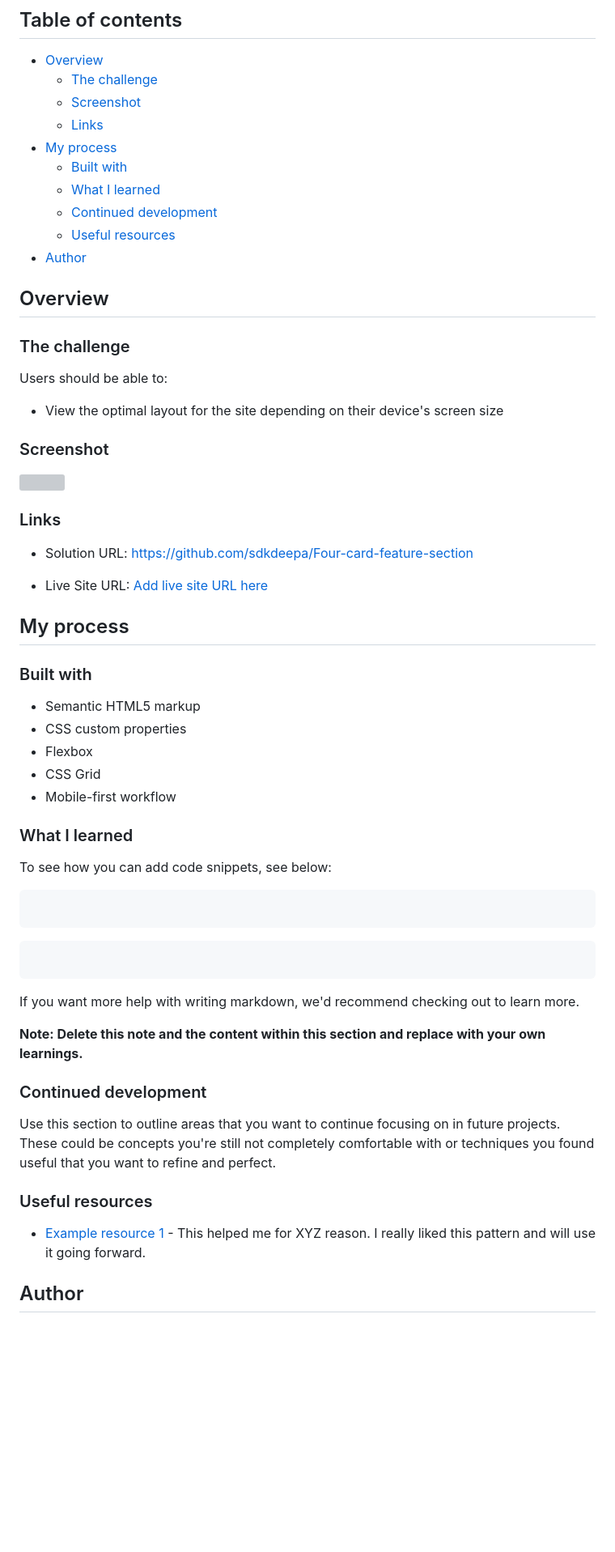
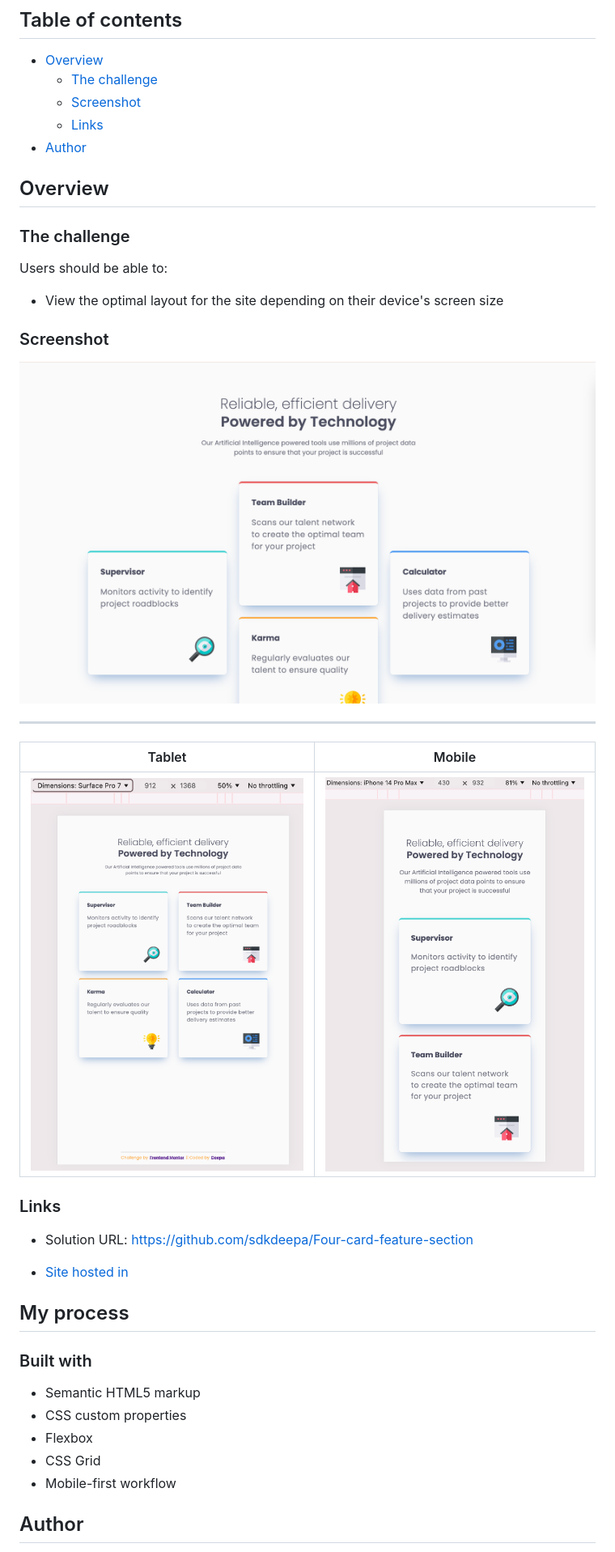
Before and after one commit to sdkdeepa/four-card-feature-section, a Markdown page: README.md, the part around the change printed below. Shown: that part at 81% size. Rendered like a GitHub page; pictures changed too: screenshots/iPhone.png (added), screenshots/tablet.png (added); blank space fills up the shorter version; grey boxes are pictures that could not be loaded.

Commit message:
updated with live site

````diff
--- a/README.md
+++ b/README.md
@@ -7,11 +7,6 @@ This is a solution to the [Four card feature section challenge on Frontend Mento
   - [The challenge](#the-challenge)
   - [Screenshot](#screenshot)
   - [Links](#links)
-- [My process](#my-process)
-  - [Built with](#built-with)
-  - [What I learned](#what-i-learned)
-  - [Continued development](#continued-development)
-  - [Useful resources](#useful-resources)
 - [Author](#author)
 
 
@@ -25,13 +20,19 @@ Users should be able to:
 
 ### Screenshot
 
-![](./screenshot.jpg)
+![Desktop](./screenshots/Deskop.png)
+
+<hr>
+
+Tablet            |  Mobile
+:-------------------------:|:-------------------------:
+![Tablet](screenshots/tablet.png)  |  ![Mobile](screenshots/iPhone.png)
 
 ### Links
 
 - Solution URL: https://github.com/sdkdeepa/Four-card-feature-section
 
-- Live Site URL: [Add live site URL here](https://your-live-site-url.com)
+- [Site hosted in ](https://sdkdeepa.github.io/four-card-feature-section/)
 
 ## My process
 
@@ -44,30 +45,5 @@ Users should be able to:
 
 
 
-### What I learned
-
-To see how you can add code snippets, see below:
-
-```html
-
-```
-```css
-
-```
-
-If you want more help with writing markdown, we'd recommend checking out  to learn more.
-
-**Note: Delete this note and the content within this section and replace with your own learnings.**
-
-### Continued development
-
-Use this section to outline areas that you want to continue focusing on in future projects. These could be concepts you're still not completely comfortable with or techniques you found useful that you want to refine and perfect.
-
-
-### Useful resources
-
-- [Example resource 1](https://www.example.com) - This helped me for XYZ reason. I really liked this pattern and will use it going forward.
-
-
 ## Author
 
````
Also changed, not shown: other parts of README.md (+1 -1 lines), screenshots/pixel.png (added), 1 other file.
